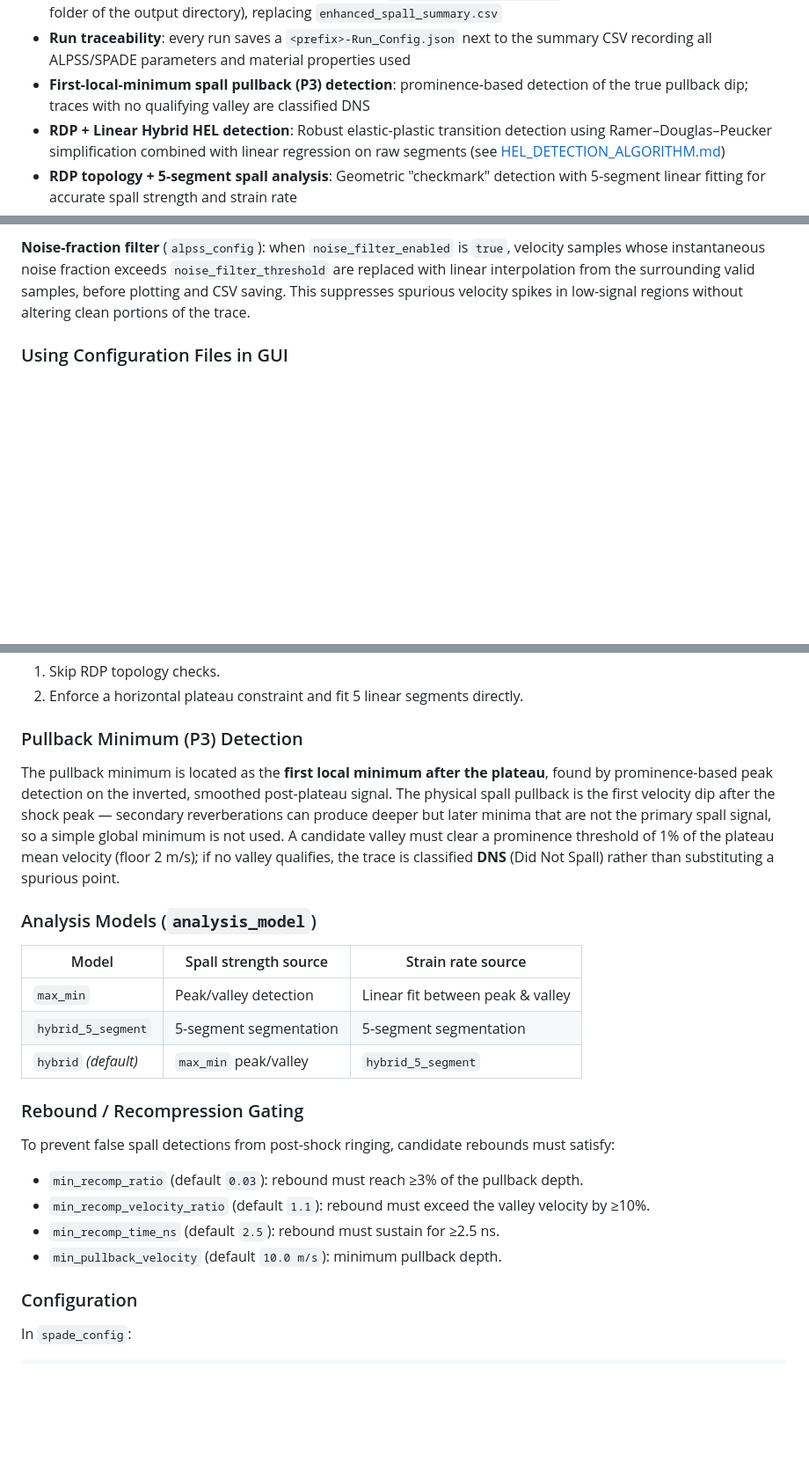
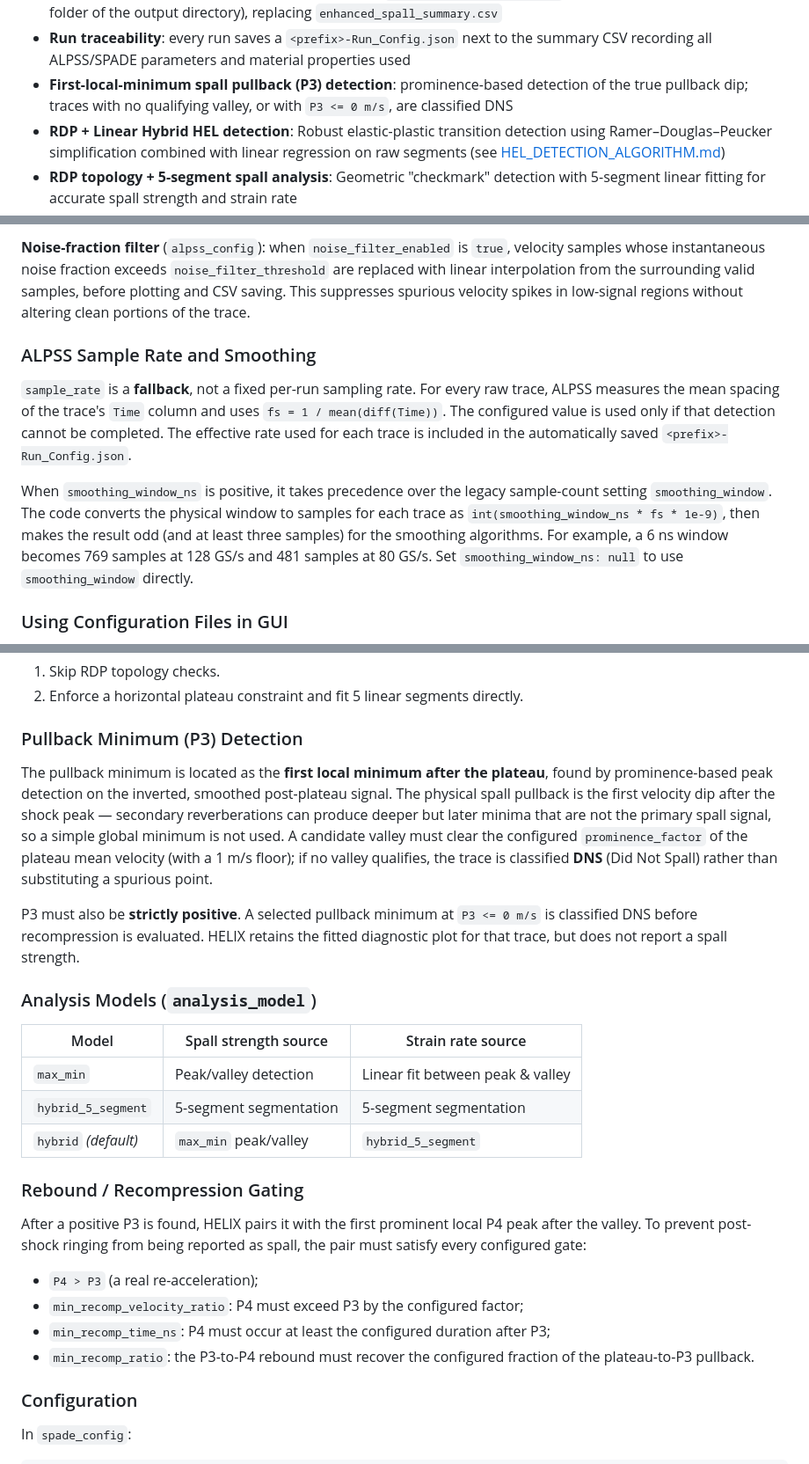
Before and after one commit to Piyushjhu/HELIX_Toolbox, a Markdown page: README.md, 3 parts joined by grey strips. Shown at 88% size. Drawn GitHub-style; blank space fills up the shorter version.

Commit message:
Document P3 DNS validation and sample-rate detection

```diff
--- a/README.md
+++ b/README.md
@@ -72,7 +72,7 @@ Both modes share identical analysis logic and produce the same outputs, from raw
 - **ALPSS noise-fraction filter**: `noise_filter_enabled` / `noise_filter_threshold` replace high-noise velocity samples with linear interpolation before plotting and saving
 - **Consolidated data summary**: results now save to `<prefix>-Data_Summary.csv` (IGSN-prefixed from the parent folder of the output directory), replacing `enhanced_spall_summary.csv`
 - **Run traceability**: every run saves a `<prefix>-Run_Config.json` next to the summary CSV recording all ALPSS/SPADE parameters and material properties used
-- **First-local-minimum spall pullback (P3) detection**: prominence-based detection of the true pullback dip; traces with no qualifying valley are classified DNS
+- **First-local-minimum spall pullback (P3) detection**: prominence-based detection of the true pullback dip; traces with no qualifying valley, or with `P3 <= 0 m/s`, are classified DNS
 - **RDP + Linear Hybrid HEL detection**: Robust elastic-plastic transition detection using Ramer–Douglas–Peucker simplification combined with linear regression on raw segments (see [HEL_DETECTION_ALGORITHM.md](HEL_DETECTION_ALGORITHM.md))
 - **RDP topology + 5-segment spall analysis**: Geometric "checkmark" detection with 5-segment linear fitting for accurate spall strength and strain rate
 - **5-Segment-only mode**: Opt out of RDP topology checks via `"spall_detection_method": "5-segment"`
@@ -556,6 +557,21 @@ The shipped `helix_master_config.json` contains a full list of materials includi
 `Vanadium`, and `Magnesium` aliases.
 
 **Noise-fraction filter** (`alpss_config`): when `noise_filter_enabled` is `true`, velocity samples whose instantaneous noise fraction exceeds `noise_filter_threshold` are replaced with linear interpolation from the surrounding valid samples, before plotting and CSV saving. This suppresses spurious velocity spikes in low-signal regions without altering clean portions of the trace.
+
+### ALPSS Sample Rate and Smoothing
+
+`sample_rate` is a **fallback**, not a fixed per-run sampling rate. For every raw
+trace, ALPSS measures the mean spacing of the trace's `Time` column and uses
+`fs = 1 / mean(diff(Time))`. The configured value is used only if that detection
+cannot be completed. The effective rate used for each trace is included in the
+automatically saved `<prefix>-Run_Config.json`.
+
+When `smoothing_window_ns` is positive, it takes precedence over the legacy
+sample-count setting `smoothing_window`. The code converts the physical window
+to samples for each trace as `int(smoothing_window_ns * fs * 1e-9)`, then makes
+the result odd (and at least three samples) for the smoothing algorithms. For
+example, a 6 ns window becomes 769 samples at 128 GS/s and 481 samples at 80
+GS/s. Set `smoothing_window_ns: null` to use `smoothing_window` directly.
 
 ### Using Configuration Files in GUI
 
@@ -1012,7 +1028,9 @@ Spall strength and strain rate are extracted from the characteristic "checkmark"
 
 ### Pullback Minimum (P3) Detection
 
-The pullback minimum is located as the **first local minimum after the plateau**, found by prominence-based peak detection on the inverted, smoothed post-plateau signal. The physical spall pullback is the first velocity dip after the shock peak — secondary reverberations can produce deeper but later minima that are not the primary spall signal, so a simple global minimum is not used. A candidate valley must clear a prominence threshold of 1% of the plateau mean velocity (floor 2 m/s); if no valley qualifies, the trace is classified **DNS** (Did Not Spall) rather than substituting a spurious point.
+The pullback minimum is located as the **first local minimum after the plateau**, found by prominence-based peak detection on the inverted, smoothed post-plateau signal. The physical spall pullback is the first velocity dip after the shock peak — secondary reverberations can produce deeper but later minima that are not the primary spall signal, so a simple global minimum is not used. A candidate valley must clear the configured `prominence_factor` of the plateau mean velocity (with a 1 m/s floor); if no valley qualifies, the trace is classified **DNS** (Did Not Spall) rather than substituting a spurious point.
+
+P3 must also be **strictly positive**. A selected pullback minimum at `P3 <= 0 m/s` is classified DNS before recompression is evaluated. HELIX retains the fitted diagnostic plot for that trace, but does not report a spall strength.
 
 ### Analysis Models (`analysis_model`)
 
@@ -1024,11 +1042,14 @@ The pullback minimum is located as the **first local minimum after the plateau**
 
 ### Rebound / Recompression Gating
 
-To prevent false spall detections from post-shock ringing, candidate rebounds must satisfy:
-- `min_recomp_ratio` (default `0.03`): rebound must reach ≥3% of the pullback depth.
-- `min_recomp_velocity_ratio` (default `1.1`): rebound must exceed the valley velocity by ≥10%.
-- `min_recomp_time_ns` (default `2.5`): rebound must sustain for ≥2.5 ns.
-- `min_pullback_velocity` (default `10.0 m/s`): minimum pullback depth.
+After a positive P3 is found, HELIX pairs it with the first prominent local P4
+peak after the valley. To prevent post-shock ringing from being reported as
+spall, the pair must satisfy every configured gate:
+
+- `P4 > P3` (a real re-acceleration);
+- `min_recomp_velocity_ratio`: P4 must exceed P3 by the configured factor;
+- `min_recomp_time_ns`: P4 must occur at least the configured duration after P3;
+- `min_recomp_ratio`: the P3-to-P4 rebound must recover the configured fraction of the plateau-to-P3 pullback.
 
 ### Configuration
 
```
Also changed, not shown: other parts of README.md (+2 -0 lines).
